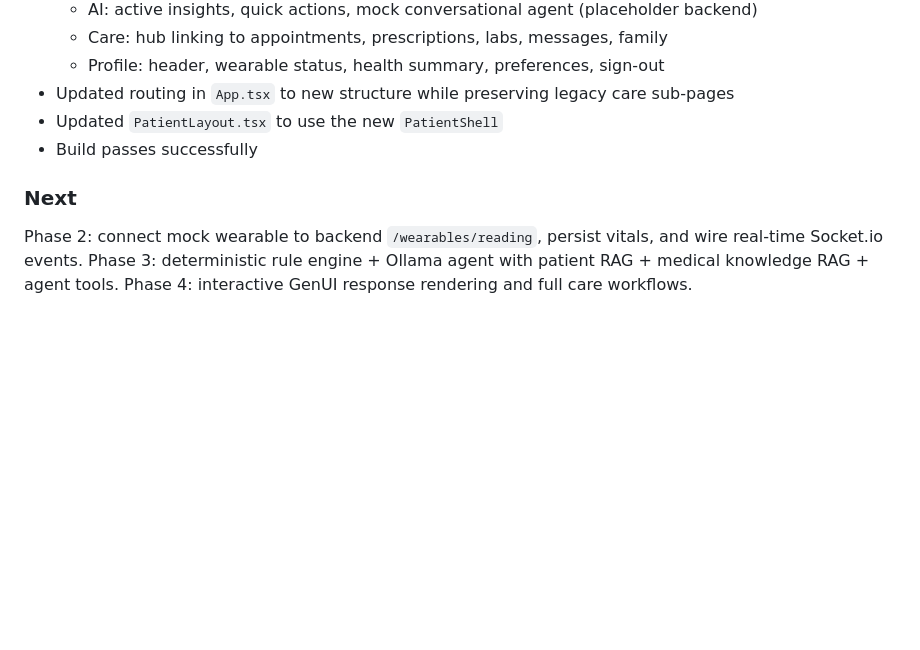
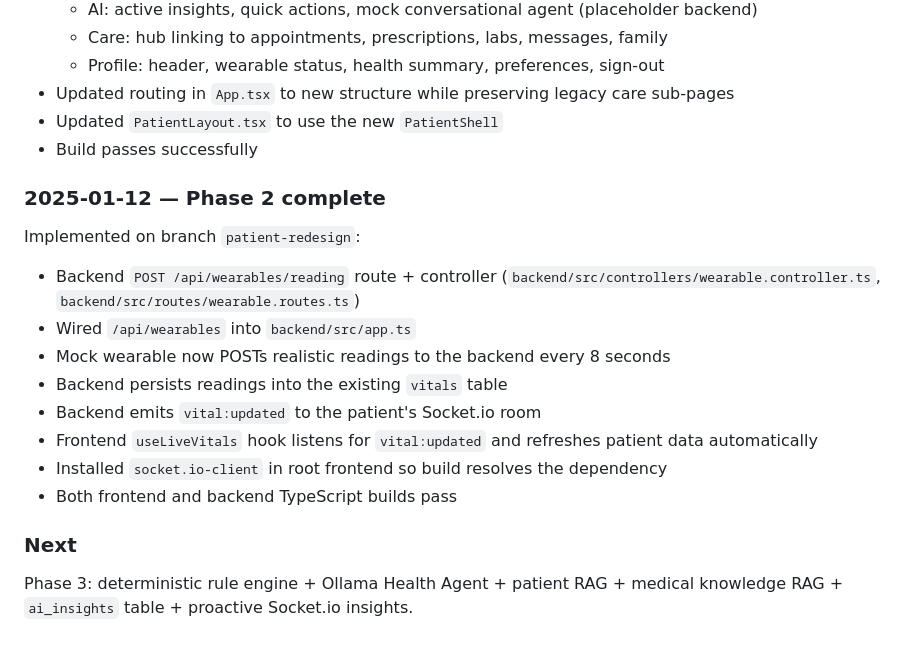
Before and after one commit to Chiazor-Daniel/microhealth, a Markdown page: refactor.md, the part around the change. Drawn GitHub-style; blank space fills up the shorter version.

Commit message:
docs: record Phase 2 progress

```diff
--- a/refactor.md
+++ b/refactor.md
@@ -822,8 +822,18 @@ Implemented on branch `patient-redesign`:
 - Updated `PatientLayout.tsx` to use the new `PatientShell`
 - Build passes successfully
 
+### 2025-01-12 — Phase 2 complete
+
+Implemented on branch `patient-redesign`:
+- Backend `POST /api/wearables/reading` route + controller (`backend/src/controllers/wearable.controller.ts`, `backend/src/routes/wearable.routes.ts`)
+- Wired `/api/wearables` into `backend/src/app.ts`
+- Mock wearable now POSTs realistic readings to the backend every 8 seconds
+- Backend persists readings into the existing `vitals` table
+- Backend emits `vital:updated` to the patient's Socket.io room
+- Frontend `useLiveVitals` hook listens for `vital:updated` and refreshes patient data automatically
+- Installed `socket.io-client` in root frontend so build resolves the dependency
+- Both frontend and backend TypeScript builds pass
+
 ### Next
 
-Phase 2: connect mock wearable to backend `/wearables/reading`, persist vitals, and wire real-time Socket.io events.
-Phase 3: deterministic rule engine + Ollama agent with patient RAG + medical knowledge RAG + agent tools.
-Phase 4: interactive GenUI response rendering and full care workflows.
+Phase 3: deterministic rule engine + Ollama Health Agent + patient RAG + medical knowledge RAG + `ai_insights` table + proactive Socket.io insights.
```
